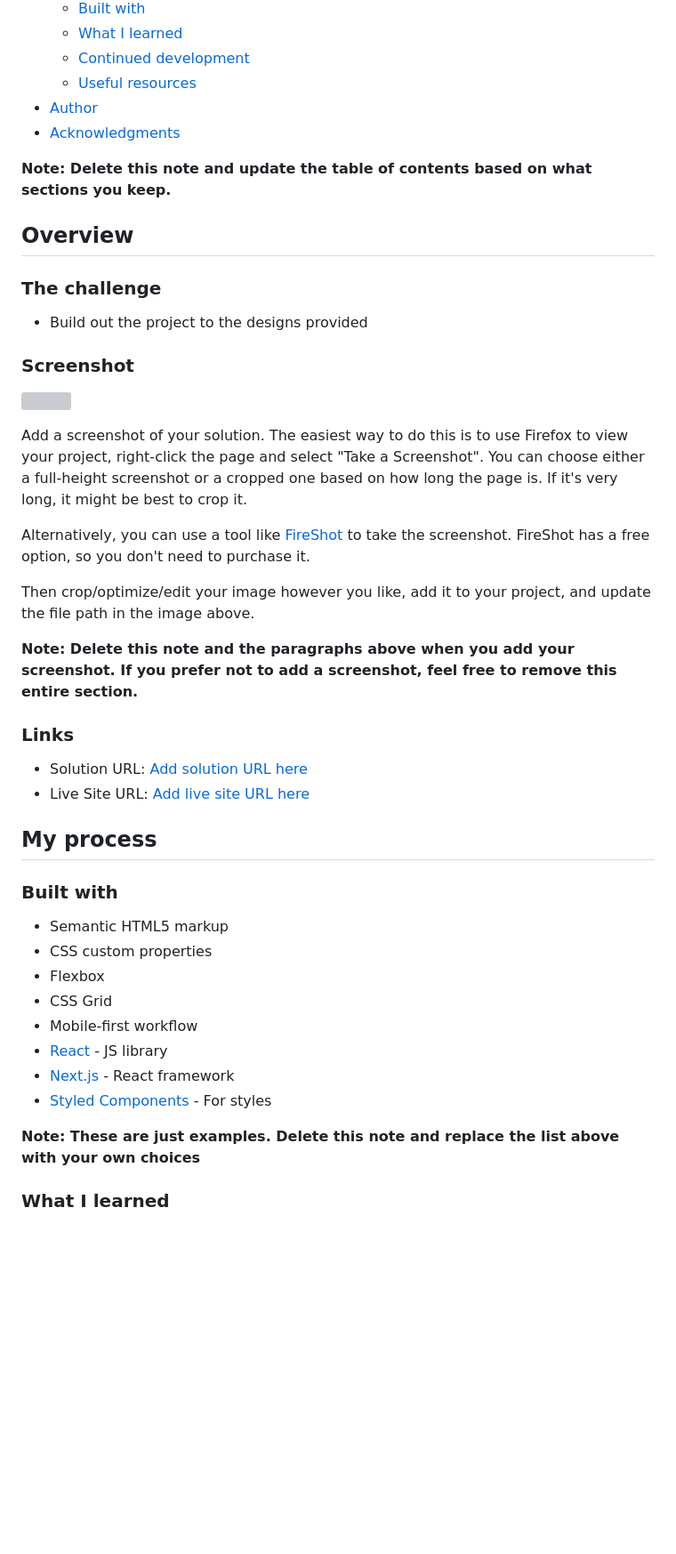
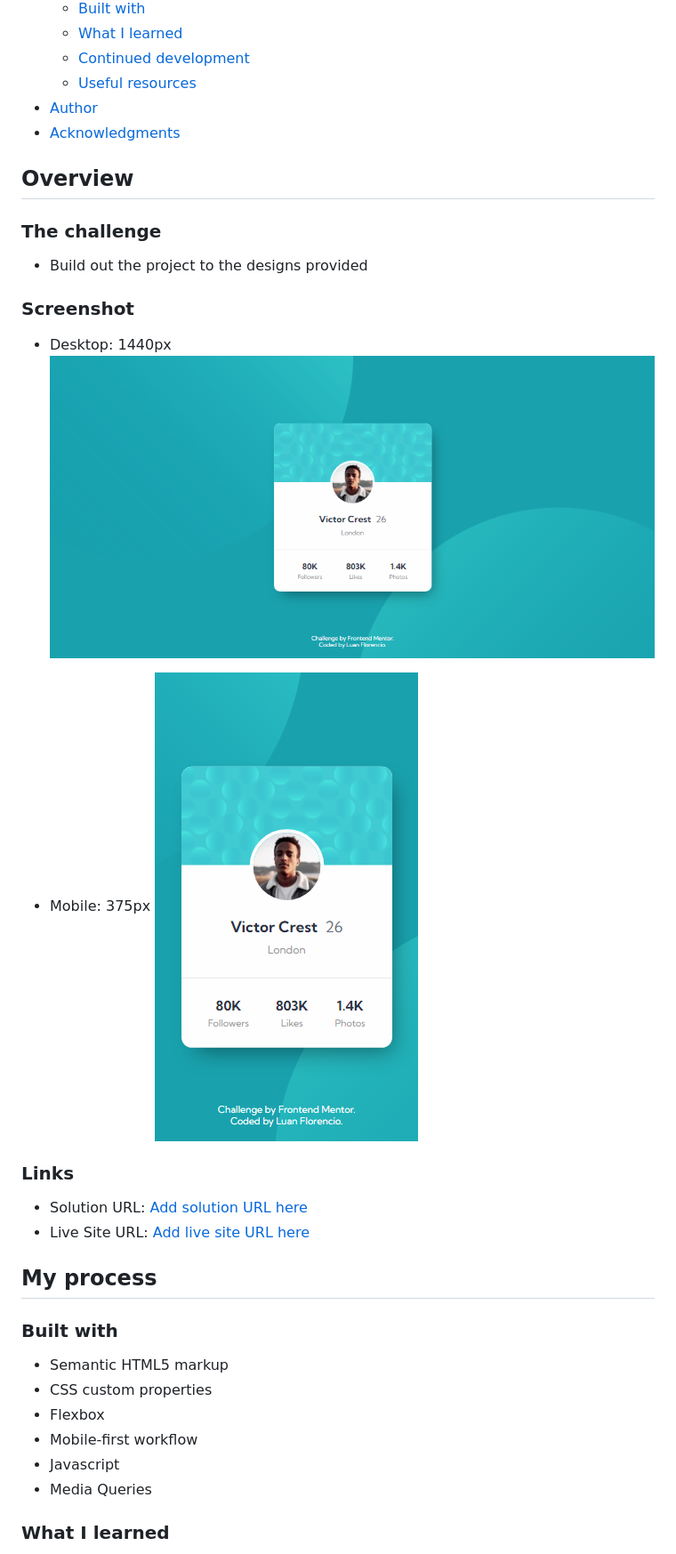
Before and after one commit to LuanFlorencioo/Profile-card-component, a Markdown page: README-template.md, the part around the change printed below. Shown: that part at 89% size. Rendered like a GitHub page; pictures changed too: images/screenshots/desktop-version.png (added), images/screenshots/mobile-version.png (added); blank space fills up the shorter version; grey boxes are pictures that could not be loaded.

Commit message:
File upgrade

```diff
--- a/README-template.md
+++ b/README-template.md
@@ -16,8 +16,6 @@ This is a solution to the [Profile card component challenge on Frontend Mentor](
 - [Author](#author)
 - [Acknowledgments](#acknowledgments)
 
-**Note: Delete this note and update the table of contents based on what sections you keep.**
-
 ## Overview
 
 ### The challenge
@@ -26,15 +24,11 @@ This is a solution to the [Profile card component challenge on Frontend Mentor](
 
 ### Screenshot
 
-![](./screenshot.jpg)
+- Desktop: 1440px
+![Desktop Version](./images/screenshots/desktop-version.png)
 
-Add a screenshot of your solution. The easiest way to do this is to use Firefox to view your project, right-click the page and select "Take a Screenshot". You can choose either a full-height screenshot or a cropped one based on how long the page is. If it's very long, it might be best to crop it.
-
-Alternatively, you can use a tool like [FireShot](https://getfireshot.com/) to take the screenshot. FireShot has a free option, so you don't need to purchase it.
-
-Then crop/optimize/edit your image however you like, add it to your project, and update the file path in the image above.
-
-**Note: Delete this note and the paragraphs above when you add your screenshot. If you prefer not to add a screenshot, feel free to remove this entire section.**
+- Mobile: 375px
+![Mobile Version](./images/screenshots/mobile-version.png)
 
 ### Links
 
@@ -48,13 +42,9 @@ Then crop/optimize/edit your image however you like, add it to your project, and
 - Semantic HTML5 markup
 - CSS custom properties
 - Flexbox
-- CSS Grid
 - Mobile-first workflow
-- [React](https://reactjs.org/) - JS library
-- [Next.js](https://nextjs.org/) - React framework
-- [Styled Components](https://styled-components.com/) - For styles
-
-**Note: These are just examples. Delete this note and replace the list above with your own choices**
+- Javascript
+- Media Queries
 
 ### What I learned
 
```
Also changed, not shown: other parts of README-template.md (+2 -4 lines), 1 other file.
